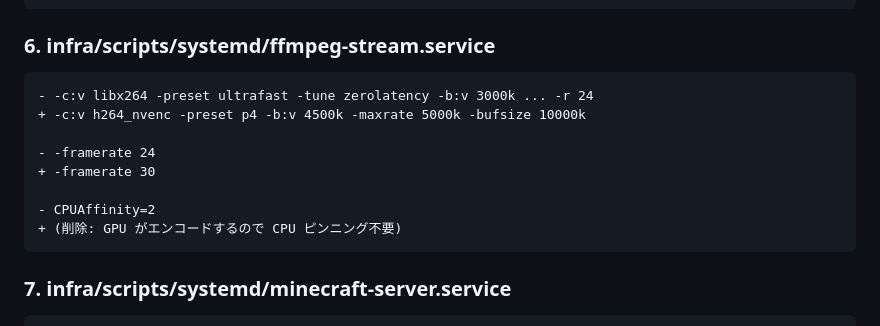
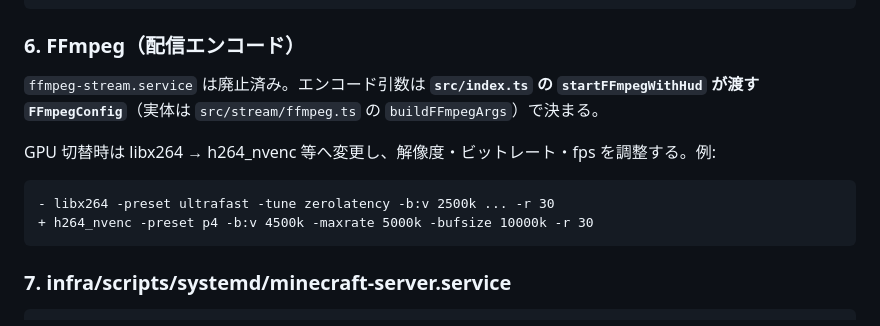
Before and after one commit to ikdmtm/ai-minecraft, a Markdown page: docs/gpu-switchover.md, the part around the change. Rendered like a GitHub page.

Commit message:
docs: GPU 切替手順の FFmpeg 記述を orchestrator 内設定に合わせる
Made-with: Cursor

````diff
--- a/docs/gpu-switchover.md
+++ b/docs/gpu-switchover.md
@@ -48,16 +48,15 @@ GPU 上限緩和が承認されたら、以下のファイルを変更してイ
 + ExecStart=/usr/bin/vglrun /home/ubuntu/minecraft-client/launch.sh
 ```
 
-### 6. infra/scripts/systemd/ffmpeg-stream.service
+### 6. FFmpeg（配信エンコード）
+
+`ffmpeg-stream.service` は廃止済み。エンコード引数は **`src/index.ts` の `startFFmpegWithHud` が渡す `FFmpegConfig`**（実体は `src/stream/ffmpeg.ts` の `buildFFmpegArgs`）で決まる。
+
+GPU 切替時は libx264 → h264_nvenc 等へ変更し、解像度・ビットレート・fps を調整する。例:
+
 ```
-- -c:v libx264 -preset ultrafast -tune zerolatency -b:v 3000k ... -r 24
-+ -c:v h264_nvenc -preset p4 -b:v 4500k -maxrate 5000k -bufsize 10000k
-
-- -framerate 24
-+ -framerate 30
-
-- CPUAffinity=2
-+ (削除: GPU がエンコードするので CPU ピンニング不要)
+- libx264 -preset ultrafast -tune zerolatency -b:v 2500k ... -r 30
++ h264_nvenc -preset p4 -b:v 4500k -maxrate 5000k -bufsize 10000k -r 30
 ```
 
 ### 7. infra/scripts/systemd/minecraft-server.service
````
